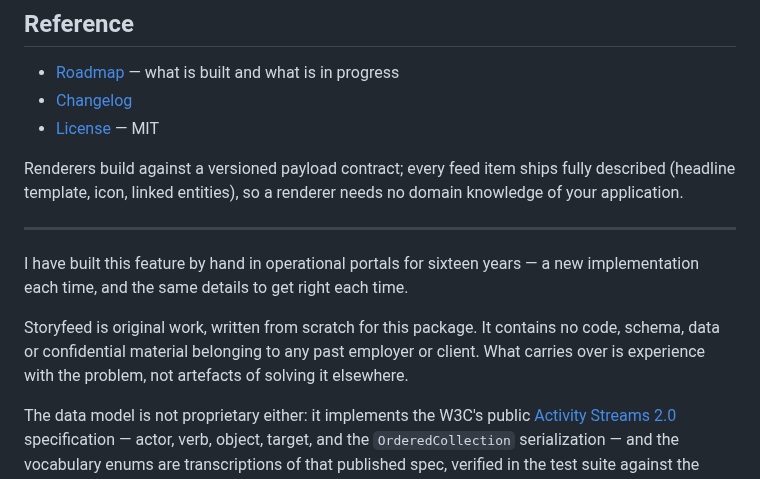
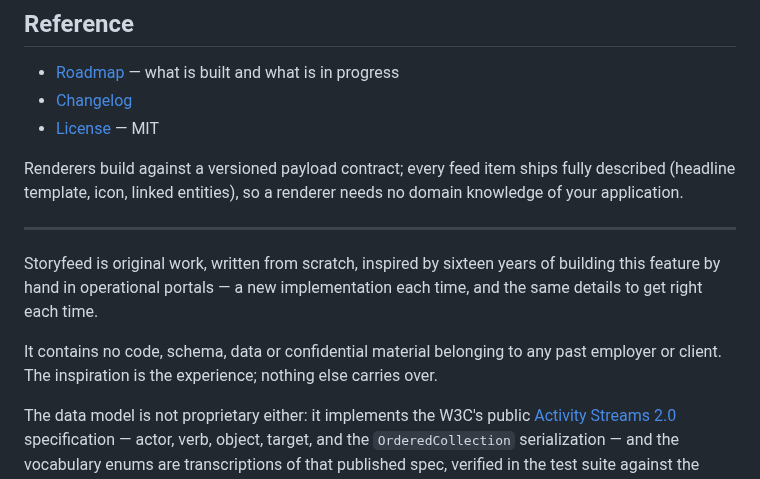
Before and after one commit to storyfeed/storyfeed, a Markdown page: README.md, the part around the change. Rendered like a GitHub page.

Commit message:
README: inspired by the experience, not derived from the work
'Inspired by sixteen years of building this by hand' says what is true and says
it in the one word that does not imply derivation. The previous phrasing leaned
on what carries over; this leads with the package being original and treats the
experience as the inspiration it was.

Claude-Session: https://claude.ai/code/session_01JyeQtHWLzTfawqxXbuWmnp

```diff
--- a/README.md
+++ b/README.md
@@ -124,13 +124,12 @@ domain knowledge of your application.
 
 ---
 
-I have built this feature by hand in operational portals for sixteen years — a new
-implementation each time, and the same details to get right each time.
+Storyfeed is original work, written from scratch, inspired by sixteen years of
+building this feature by hand in operational portals — a new implementation each
+time, and the same details to get right each time.
 
-Storyfeed is original work, written from scratch for this package. It contains no
-code, schema, data or confidential material belonging to any past employer or
-client. What carries over is experience with the problem, not artefacts of solving
-it elsewhere.
+It contains no code, schema, data or confidential material belonging to any past
+employer or client. The inspiration is the experience; nothing else carries over.
 
 The data model is not proprietary either: it implements the W3C's public
 [Activity Streams 2.0](https://www.w3.org/TR/activitystreams-core/) specification —
```
